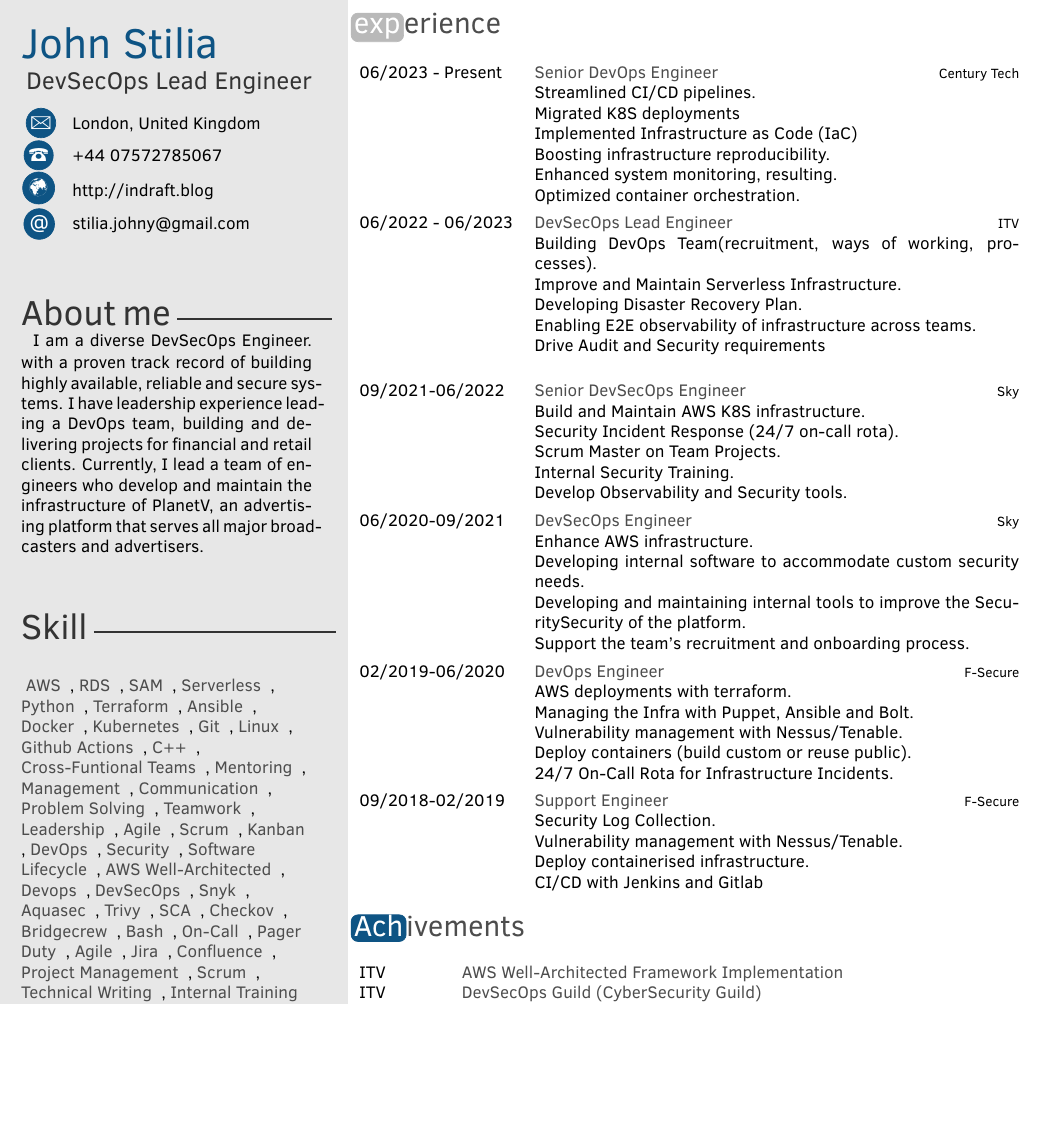
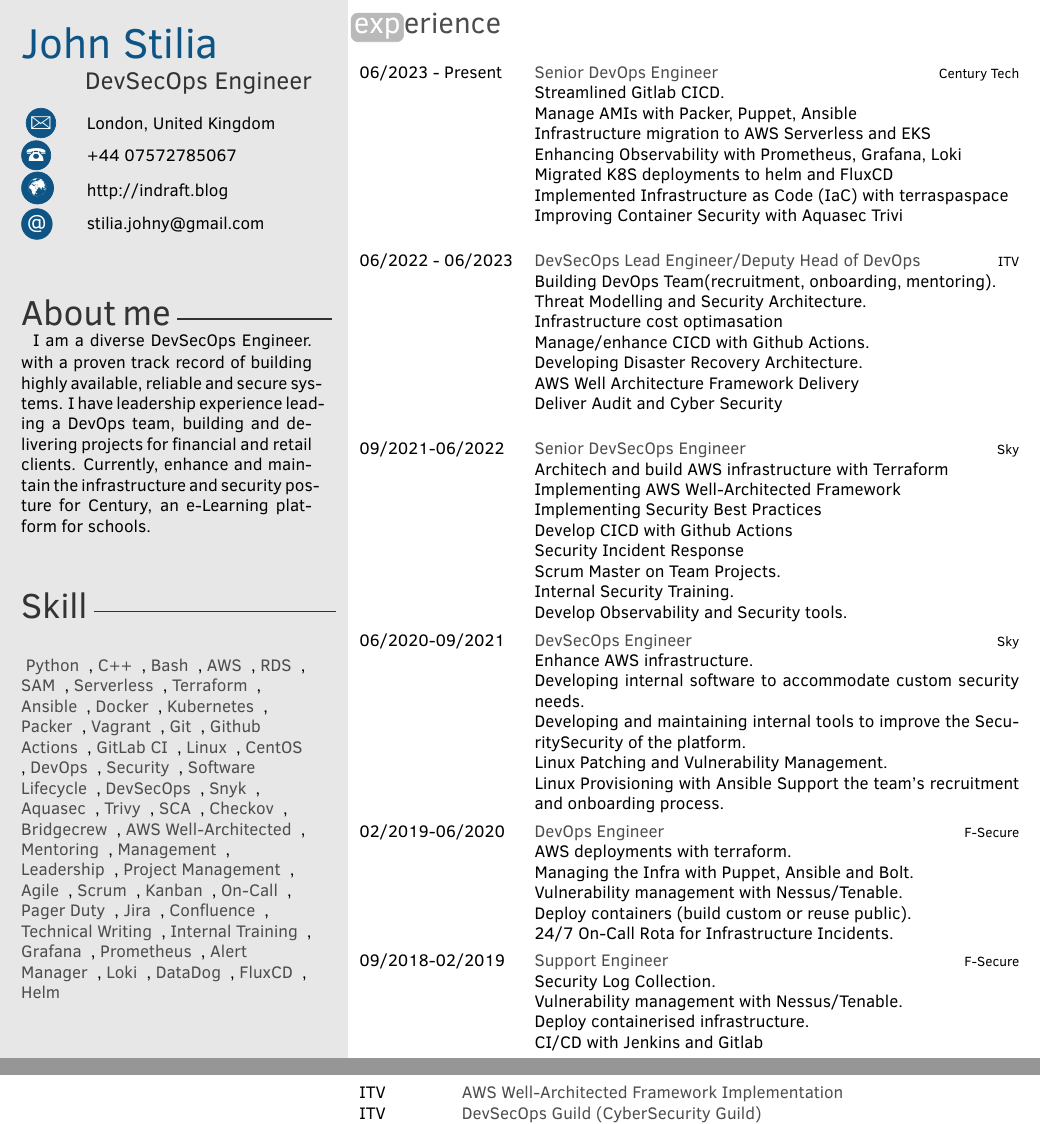
Before and after one commit to stiliajohny/latex-my-cv, a LaTeX CV (JohnStilia-CV.tex, which reads twentysecondcv.cls): part of page 1 of 2 before the commit and two parts of pages 1 and 2 of 2 after it, the two joined at a grey line, cut so that both start at the same text, the shorter picture padded with empty space. Compiled offline with pdfLaTeX.

```diff
--- a/JohnStilia-CV.tex
+++ b/JohnStilia-CV.tex
@@ -5,10 +5,8 @@
 %% PROFILE SIDE BAR %%
 %%%%%%%%%%%%%%%%%%%%%%
 % personal info
-% \profilepic{alice.jpeg}          % path of profile pic
 \cvname{John Stilia}                   % your name
-\cvjobtitle{DevSecOps Lead Engineer}          % your actual job position
-% \cvdate{26 November 1865}        % date of birth
+\cvjobtitle{DevSecOps Engineer}          % your actual job position
 \cvaddress{London, United Kingdom}       % address
 \cvnumberphone{+44 07572785067 }   % telephone number
 \cvmail{stilia.johny@gmail.com}    %e-mail
@@ -17,12 +15,14 @@
 \vspace{5cm}
 
 \aboutme{
-  I am a diverse DevSecOps Engineer. with a proven track record of building highly available, reliable and secure systems. I have leadership experience leading a DevOps team, building and delivering projects for financial and retail clients. Currently, I lead a team of engineers who develop and maintain the infrastructure of PlanetV, an advertising platform that serves all major broadcasters and advertisers.
+  I am a diverse DevSecOps Engineer. with a proven track record of building highly available, reliable and secure systems. I have leadership experience leading a DevOps team, building and delivering projects for financial and retail clients. Currently, enhance and maintain the infrastructure and security posture for Century, an e-Learning platform for schools.
 } % About me section
 
 
 
-\skillstext{{AWS},{RDS},{SAM},{Serverless},{Python},{Terraform},{Ansible},{Docker},{Kubernetes},{Git},{Linux},{Github Actions}, {C++}, {Cross-Funtional Teams},{Mentoring}, {Management}, {Communication}, {Problem Solving}, {Teamwork}, {Leadership}, {Agile}, {Scrum}, {Kanban}, {DevOps}, {Security}, {Software Lifecycle}, {AWS Well-Architected}, {Devops}, {DevSecOps}, {Snyk}, {Aquasec}, {Trivy}, {SCA}, {Checkov}, {Bridgecrew}, {Bash}, {On-Call}, {Pager Duty}, {Agile}, {Jira}, {Confluence}, {Project Management}, {Scrum}, {Technical Writing}, {Internal Training}}
+\skillstext{
+  {Python}, {C++}, {Bash},{AWS}, {RDS}, {SAM}, {Serverless}, {Terraform}, {Ansible}, {Docker}, {Kubernetes}, {Packer}, {Vagrant},{Git}, {Github Actions}, {GitLab CI},{Linux}, {CentOS}, {DevOps}, {Security}, {Software Lifecycle}, {DevSecOps}, {Snyk}, {Aquasec}, {Trivy}, {SCA}, {Checkov}, {Bridgecrew}, {AWS Well-Architected}, {Mentoring}, {Management}, {Leadership}, {Project Management}, {Agile}, {Scrum}, {Kanban}, {On-Call}, {Pager Duty}, {Jira}, {Confluence}, {Technical Writing}, {Internal Training},{Grafana}, {Prometheus}, {Alert Manager}, {Loki}, {DataDog}, {FluxCD}, {Helm}
+}
 
 \makeprofile
 %%%%%%%%%%%%%%%%%%%%%%%%%%
@@ -37,32 +37,39 @@
   {Senior DevOps Engineer}
   {Century Tech}
   {
-    Streamlined CI/CD pipelines.\\
-    Migrated K8S deployments\\
-    Implemented Infrastructure as Code (IaC)\\
-    Boosting infrastructure reproducibility.\\
-    Enhanced system monitoring, resulting.\\
-    Optimized container orchestration.
+    Streamlined Gitlab CICD.\\
+    Manage AMIs with Packer, Puppet, Ansible\\
+    Infrastructure migration to AWS Serverless and EKS\\
+    Enhancing Observability with Prometheus, Grafana, Loki\\
+    Migrated K8S deployments to helm and FluxCD\\
+    Implemented Infrastructure as Code (IaC) with terraspaspace\\
+    Improving Container Security with Aquasec Trivi\\
   }
   \twentyitem
   {06/2022 - 06/2023}
-  {DevSecOps Lead Engineer}
+  {DevSecOps Lead Engineer/Deputy Head of DevOps}
   {ITV}
-  {Building DevOps Team(recruitment, ways of working, processes).\\
-    Improve and Maintain Serverless Infrastructure.\\
-    Developing Disaster Recovery Plan.\\
-    Enabling E2E observability of infrastructure across teams.\\
-    Drive Audit and Security requirements\\
+  {Building DevOps Team(recruitment, onboarding, mentoring).\\
+    Threat Modelling and Security Architecture.\\
+    Infrastructure cost optimasation\\
+    Manage/enhance CICD with Github Actions.\\
+    Developing Disaster Recovery Architecture.\\
+    AWS Well Architecture Framework Delivery\\
+    Deliver Audit and Cyber Security\\
   }
   \twentyitem
   {09/2021-06/2022}
   {Senior DevSecOps Engineer}
   {Sky}
-  {Build and Maintain AWS K8S infrastructure.\\
-    Security Incident Response (24/7 on-call rota).\\
+  {Architech and build AWS infrastructure with Terraform\\
+    Implementing AWS Well-Architected Framework\\
+    Implementing Security Best Practices\\
+    Develop CICD with Github Actions\\
+    Security Incident Response\\
     Scrum Master on Team Projects.\\
     Internal Security Training.\\
     Develop Observability and Security tools.
+
   }
   \twentyitem
   {06/2020-09/2021}
@@ -71,6 +78,8 @@
   {Enhance AWS infrastructure.\\
     Developing internal software to accommodate custom security needs.\\
     Developing and maintaining internal tools to improve the SecuritySecurity of the platform.\\
+    Linux Patching and Vulnerability Management.\\
+    Linux Provisioning with Ansible
     Support the team's recruitment and onboarding process.
   }
   \twentyitem
@@ -93,6 +102,10 @@
     CI/CD with Jenkins and Gitlab
   }
 \end{twenty}
+
+% add page break to avoid section overlap
+
+\newpage
 
 
 \section{Achivements}
--- a/twentysecondcv.cls
+++ b/twentysecondcv.cls
@@ -194,7 +194,7 @@
       \renewcommand{\arraystretch}{1.6}
 
       % table with icons
-      \begin{tabular}{c @{\hskip 0.2cm} p{5cm}}
+      \begin{tabular}{l @{\hskip 0.5cm} p{5cm}}
         % CV date
         \ifthenelse{\equal{\givencvdate}{}}{}{\textsc{\Large\icon{\Info}} & \givencvdate\\}
         % CV address
@@ -218,7 +219,7 @@
       % \givenskill
       \giventextskill
       \noindent
-      \scriptsize
+      % \scriptsize
       % \noindent
       % (*)[The skill scale is from 0 (Fundamental Awareness) to 6 (Expert).]
 
```
Also changed, not shown: twentysecondcv.cls (1 more changed lines).
